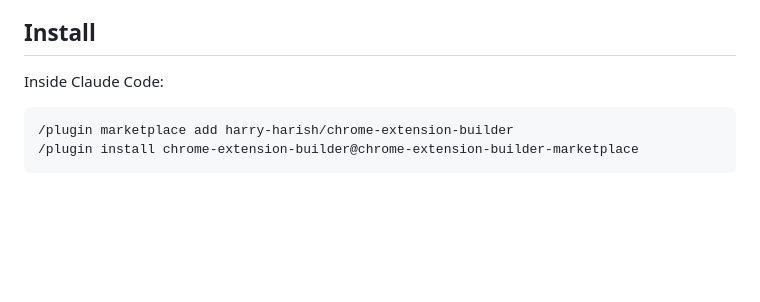
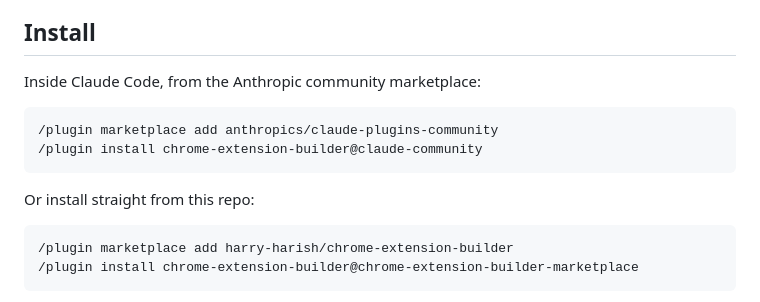
Before and after one commit to harry-harish/chrome-extension-builder, a Markdown page: README.md, the part around the change. Rendered like a GitHub page; blank space fills up the shorter version.

Commit message:
README: lead install with @claude-community (repo-direct as fallback)
Reconciles the README with the launch posts and dev.to article, which all
use the community-marketplace path. @claude-community pin verified resolving.
Repo-direct path kept as the secondary option.

````diff
--- a/README.md
+++ b/README.md
@@ -15,7 +15,14 @@ It scaffolds new extensions, audits existing ones, adds common extension surface
 
 ## Install
 
-Inside Claude Code:
+Inside Claude Code, from the Anthropic community marketplace:
+
+```bash
+/plugin marketplace add anthropics/claude-plugins-community
+/plugin install chrome-extension-builder@claude-community
+```
+
+Or install straight from this repo:
 
 ```bash
 /plugin marketplace add harry-harish/chrome-extension-builder
````
